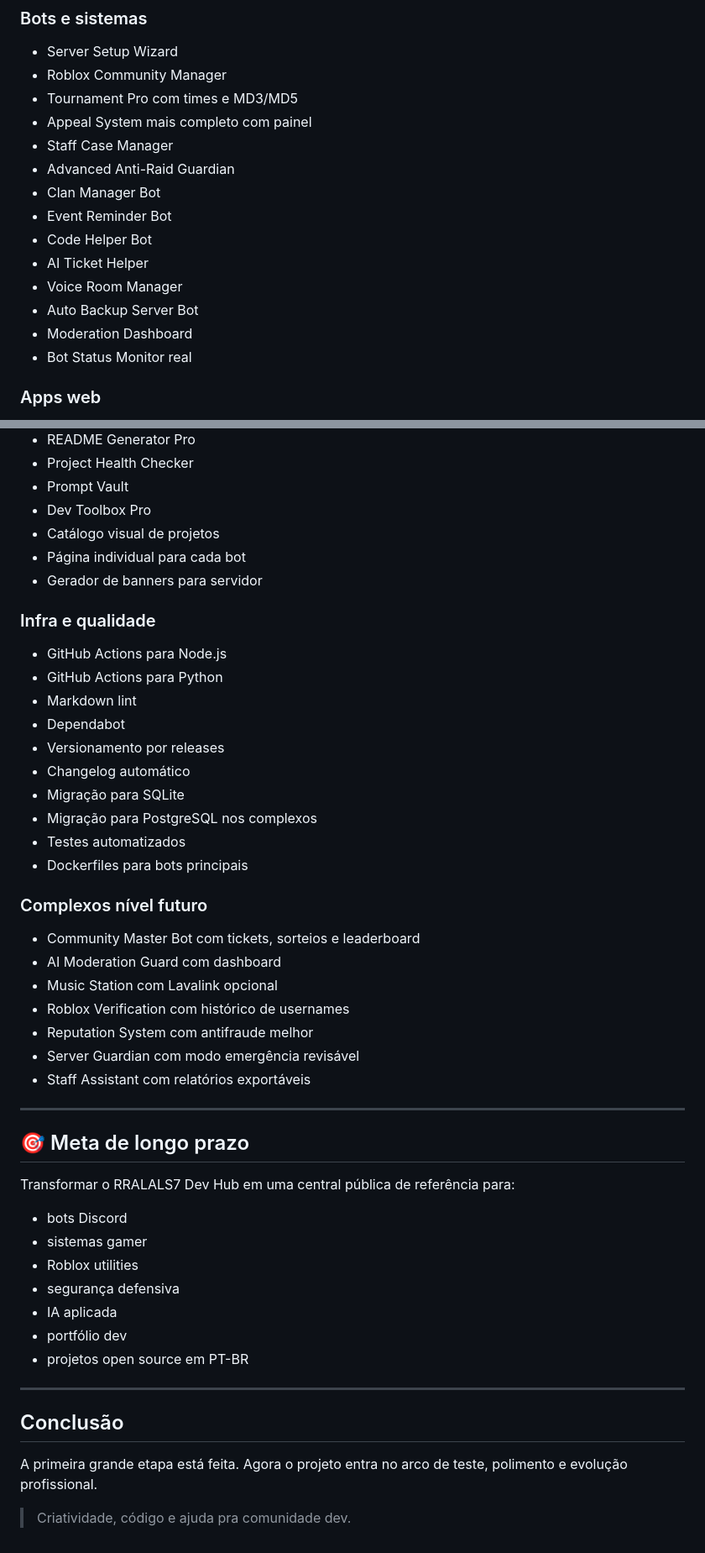
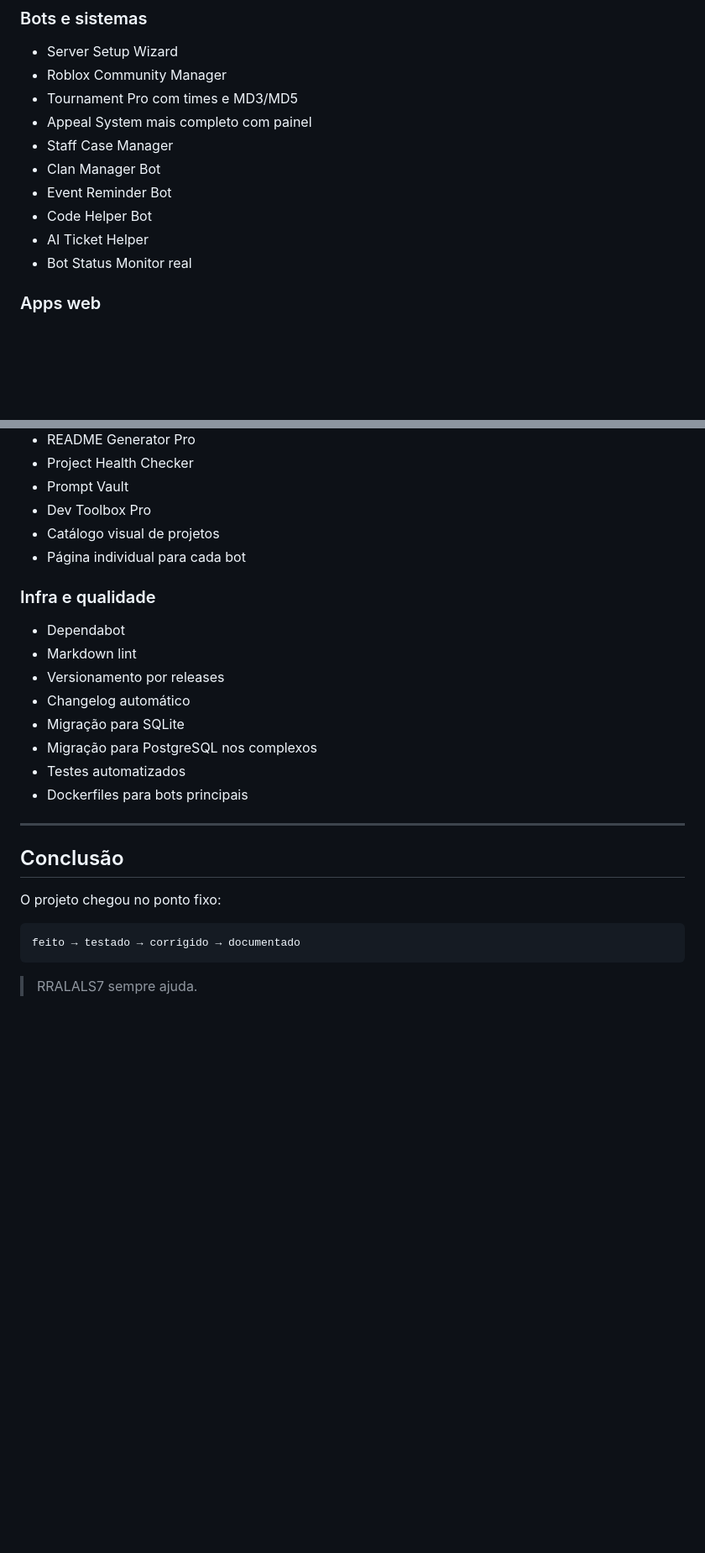
Before and after one commit to RRALALS7/rralals7-dev-hub, a Markdown page: ROADMAP.md, 2 parts joined by grey strips. Shown at 84% size. Drawn GitHub-style; blank space fills up the shorter version.

````diff
--- a/ROADMAP.md
+++ b/ROADMAP.md
@@ -121,14 +138,10 @@ Para cada bot:
 - Tournament Pro com times e MD3/MD5
 - Appeal System mais completo com painel
 - Staff Case Manager
-- Advanced Anti-Raid Guardian
 - Clan Manager Bot
 - Event Reminder Bot
 - Code Helper Bot
 - AI Ticket Helper
-- Voice Room Manager
-- Auto Backup Server Bot
-- Moderation Dashboard
 - Bot Status Monitor real
 
 ### Apps web
@@ -142,14 +155,11 @@ Para cada bot:
 - Dev Toolbox Pro
 - Catálogo visual de projetos
 - Página individual para cada bot
-- Gerador de banners para servidor
 
 ### Infra e qualidade
 
-- GitHub Actions para Node.js
-- GitHub Actions para Python
+- Dependabot
 - Markdown lint
-- Dependabot
 - Versionamento por releases
 - Changelog automático
 - Migração para SQLite
@@ -157,34 +167,14 @@ Para cada bot:
 - Testes automatizados
 - Dockerfiles para bots principais
 
-### Complexos nível futuro
-
-- Community Master Bot com tickets, sorteios e leaderboard
-- AI Moderation Guard com dashboard
-- Music Station com Lavalink opcional
-- Roblox Verification com histórico de usernames
-- Reputation System com antifraude melhor
-- Server Guardian com modo emergência revisável
-- Staff Assistant com relatórios exportáveis
-
----
-
-## 🎯 Meta de longo prazo
-
-Transformar o RRALALS7 Dev Hub em uma central pública de referência para:
-
-- bots Discord
-- sistemas gamer
-- Roblox utilities
-- segurança defensiva
-- IA aplicada
-- portfólio dev
-- projetos open source em PT-BR
-
 ---
 
 ## Conclusão
 
-A primeira grande etapa está feita. Agora o projeto entra no arco de teste, polimento e evolução profissional.
+O projeto chegou no ponto fixo:
 
-> Criatividade, código e ajuda pra comunidade dev.
+```txt
+feito → testado → corrigido → documentado
+```
+
+> RRALALS7 sempre ajuda.
````
Also changed, not shown: other parts of ROADMAP.md (+86 -69 lines).
